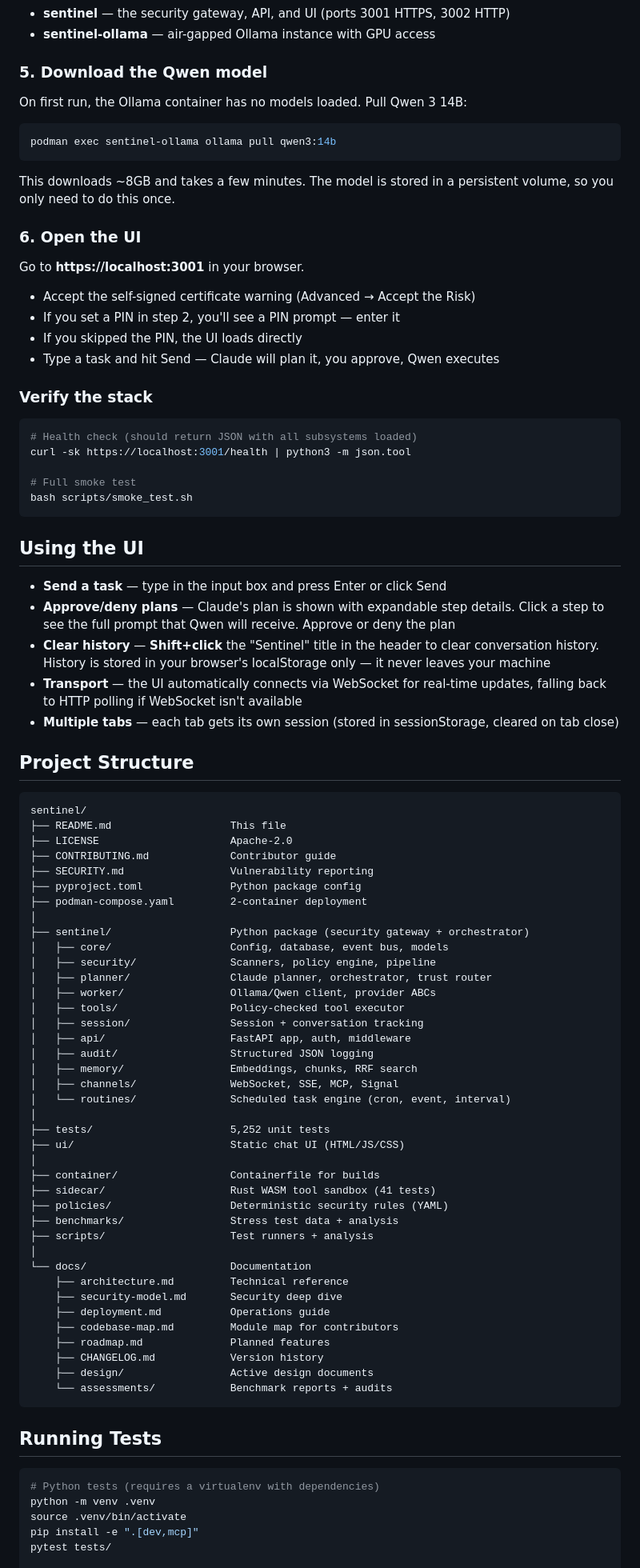
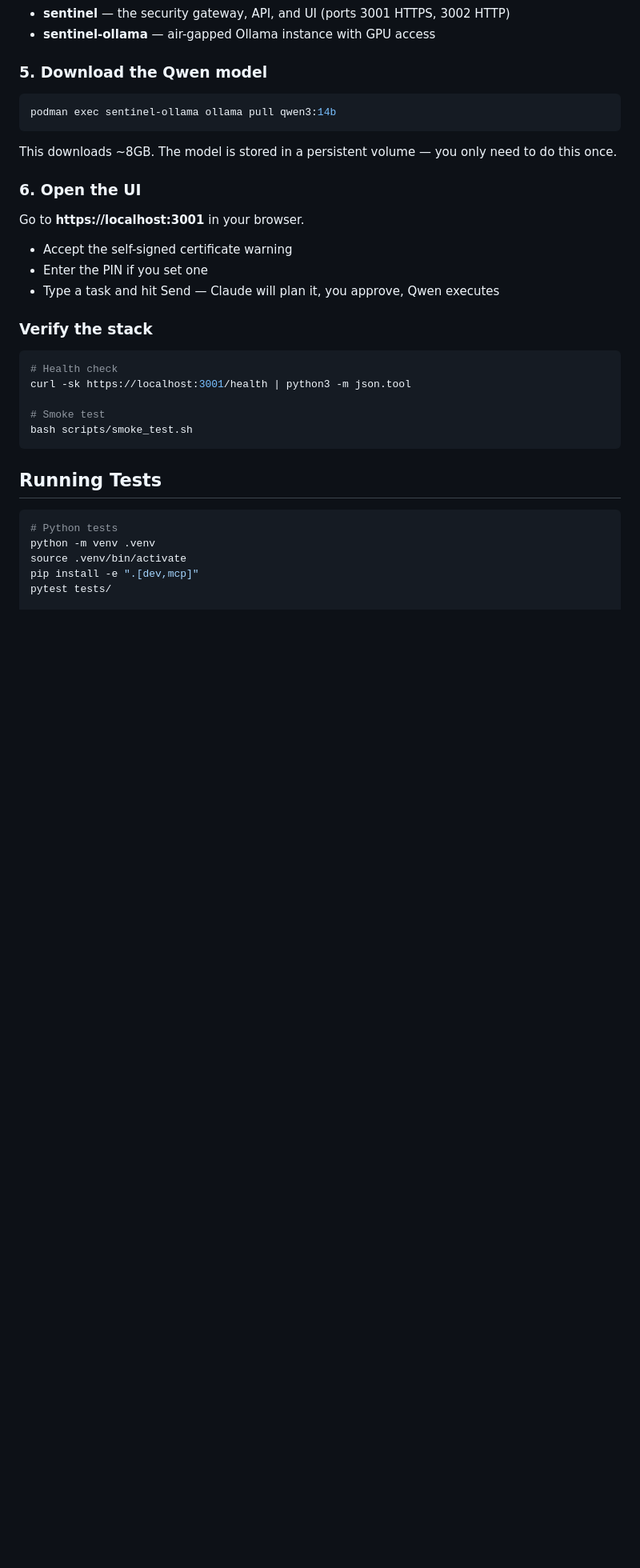
Before and after one commit to CherryPod/sentinel, a Markdown page: README.md, the part around one of its changes. Shown at 80% size. Rendered like a GitHub page; blank space fills up the shorter version.

````diff
--- a/README.md
+++ b/README.md
@@ -147,89 +239,34 @@ This starts two containers:
 
 ### 5. Download the Qwen model
 
-On first run, the Ollama container has no models loaded. Pull Qwen 3 14B:
-
 ```bash
 podman exec sentinel-ollama ollama pull qwen3:14b
 ```
 
-This downloads ~8GB and takes a few minutes. The model is stored in a persistent volume, so you only need to do this once.
+This downloads ~8GB. The model is stored in a persistent volume — you only need to do this once.
 
 ### 6. Open the UI
 
 Go to **https://localhost:3001** in your browser.
 
-- Accept the self-signed certificate warning (Advanced → Accept the Risk)
-- If you set a PIN in step 2, you'll see a PIN prompt — enter it
-- If you skipped the PIN, the UI loads directly
+- Accept the self-signed certificate warning
+- Enter the PIN if you set one
 - Type a task and hit Send — Claude will plan it, you approve, Qwen executes
 
 ### Verify the stack
 
 ```bash
-# Health check (should return JSON with all subsystems loaded)
+# Health check
 curl -sk https://localhost:3001/health | python3 -m json.tool
 
-# Full smoke test
+# Smoke test
 bash scripts/smoke_test.sh
-```
-
-## Using the UI
-
-- **Send a task** — type in the input box and press Enter or click Send
-- **Approve/deny plans** — Claude's plan is shown with expandable step details. Click a step to see the full prompt that Qwen will receive. Approve or deny the plan
-- **Clear history** — **Shift+click** the "Sentinel" title in the header to clear conversation history. History is stored in your browser's localStorage only — it never leaves your machine
-- **Transport** — the UI automatically connects via WebSocket for real-time updates, falling back to HTTP polling if WebSocket isn't available
-- **Multiple tabs** — each tab gets its own session (stored in sessionStorage, cleared on tab close)
-
-## Project Structure
-
-```
-sentinel/
-├── README.md                   This file
-├── LICENSE                     Apache-2.0
-├── CONTRIBUTING.md             Contributor guide
-├── SECURITY.md                 Vulnerability reporting
-├── pyproject.toml              Python package config
-├── podman-compose.yaml         2-container deployment
-│
-├── sentinel/                   Python package (security gateway + orchestrator)
-│   ├── core/                   Config, database, event bus, models
-│   ├── security/               Scanners, policy engine, pipeline
-│   ├── planner/                Claude planner, orchestrator, trust router
-│   ├── worker/                 Ollama/Qwen client, provider ABCs
-│   ├── tools/                  Policy-checked tool executor
-│   ├── session/                Session + conversation tracking
-│   ├── api/                    FastAPI app, auth, middleware
-│   ├── audit/                  Structured JSON logging
-│   ├── memory/                 Embeddings, chunks, RRF search
-│   ├── channels/               WebSocket, SSE, MCP, Signal
-│   └── routines/               Scheduled task engine (cron, event, interval)
-│
-├── tests/                      5,252 unit tests
-├── ui/                         Static chat UI (HTML/JS/CSS)
-│
-├── container/                  Containerfile for builds
-├── sidecar/                    Rust WASM tool sandbox (41 tests)
-├── policies/                   Deterministic security rules (YAML)
-├── benchmarks/                 Stress test data + analysis
-├── scripts/                    Test runners + analysis
-│
-└── docs/                       Documentation
-    ├── architecture.md         Technical reference
-    ├── security-model.md       Security deep dive
-    ├── deployment.md           Operations guide
-    ├── codebase-map.md         Module map for contributors
-    ├── roadmap.md              Planned features
-    ├── CHANGELOG.md            Version history
-    ├── design/                 Active design documents
-    └── assessments/            Benchmark reports + audits
 ```
 
 ## Running Tests
 
 ```bash
-# Python tests (requires a virtualenv with dependencies)
+# Python tests
 python -m venv .venv
 source .venv/bin/activate
 pip install -e ".[dev,mcp]"
````
Also changed, not shown: other parts of README.md (+148 -50 lines).
